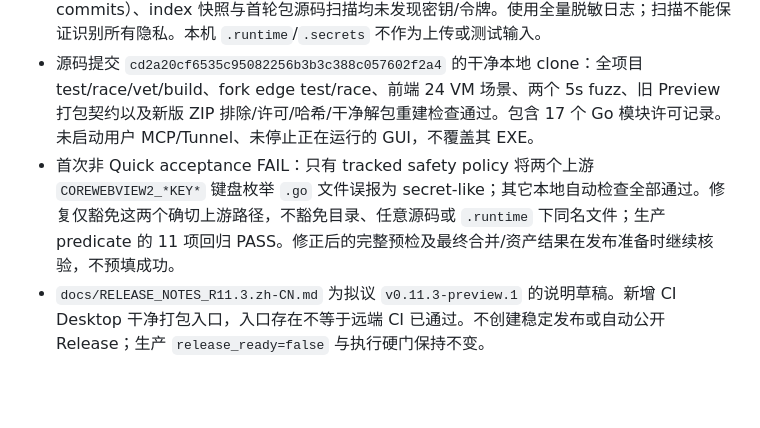
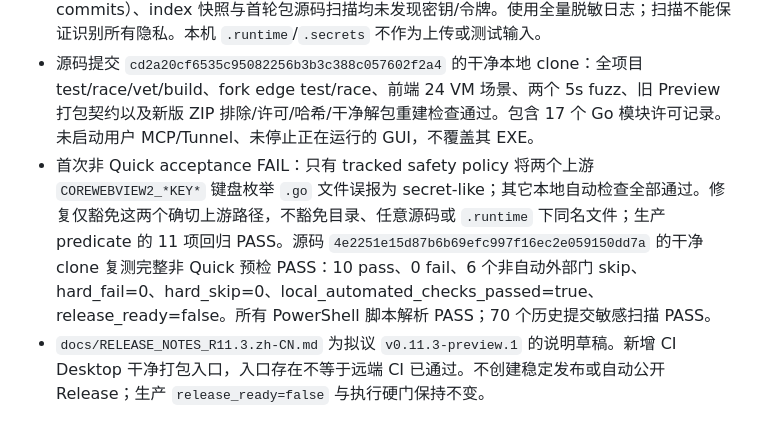
Before and after one commit to LE-saber/Local-Probe, a Markdown page: docs/IMPLEMENTATION_STATUS.md, the part around the change. Drawn GitHub-style; blank space fills up the shorter version.

```diff
--- a/docs/IMPLEMENTATION_STATUS.md
+++ b/docs/IMPLEMENTATION_STATUS.md
@@ -6,7 +6,7 @@
 - 按 use-system-ssh-git 使用系统 Git 与既有 SSH 密钥，认证成功。提交使用 GitHub noreply 邮箱；不读取/打印认证令牌，不改全局 Git/系统策略。现有公共 Git 历史不重写，第三方版权声明不删改。忽略本机 Serena/GSD 新草稿、运行配置、备份、日志与构建目录；已跟踪历史保留。当前工作树中的个人安装/机器路径已改为环境参数、相对路径或标明脱敏的证据字段。
 - Gitleaks 8.30.1 官方 Windows 下载经官方 checksum 核验；本地历史（新增整合提交后 69 commits）、index 快照与首轮包源码扫描均未发现密钥/令牌。使用全量脱敏日志；扫描不能保证识别所有隐私。本机 `.runtime`/`.secrets` 不作为上传或测试输入。
 - 源码提交 `cd2a20cf6535c95082256b3b3c388c057602f2a4` 的干净本地 clone：全项目 test/race/vet/build、fork edge test/race、前端 24 VM 场景、两个 5s fuzz、旧 Preview 打包契约以及新版 ZIP 排除/许可/哈希/干净解包重建检查通过。包含 17 个 Go 模块许可记录。未启动用户 MCP/Tunnel、未停止正在运行的 GUI，不覆盖其 EXE。
-- 首次非 Quick acceptance FAIL：只有 tracked safety policy 将两个上游 `COREWEBVIEW2_*KEY*` 键盘枚举 `.go` 文件误报为 secret-like；其它本地自动检查全部通过。修复仅豁免这两个确切上游路径，不豁免目录、任意源码或 `.runtime` 下同名文件；生产 predicate 的 11 项回归 PASS。修正后的完整预检及最终合并/资产结果在发布准备时继续核验，不预填成功。
+- 首次非 Quick acceptance FAIL：只有 tracked safety policy 将两个上游 `COREWEBVIEW2_*KEY*` 键盘枚举 `.go` 文件误报为 secret-like；其它本地自动检查全部通过。修复仅豁免这两个确切上游路径，不豁免目录、任意源码或 `.runtime` 下同名文件；生产 predicate 的 11 项回归 PASS。源码 `4e2251e15d87b6b69efc997f16ec2e059150dd7a` 的干净 clone 复测完整非 Quick 预检 PASS：10 pass、0 fail、6 个非自动外部门 skip、hard_fail=0、hard_skip=0、local_automated_checks_passed=true、release_ready=false。所有 PowerShell 脚本解析 PASS；70 个历史提交敏感扫描 PASS。
 - `docs/RELEASE_NOTES_R11.3.zh-CN.md` 为拟议 `v0.11.3-preview.1` 的说明草稿。新增 CI Desktop 干净打包入口，入口存在不等于远端 CI 已通过。不创建稳定发布或自动公开 Release；生产 `release_ready=false` 与执行硬门保持不变。
 
 ## 2026-10-07 补充：R11.3 原生主题确认与重试
```
Also changed, not shown: docs/RELEASE_NOTES_R11.3.zh-CN.md (+1 -1 lines).
